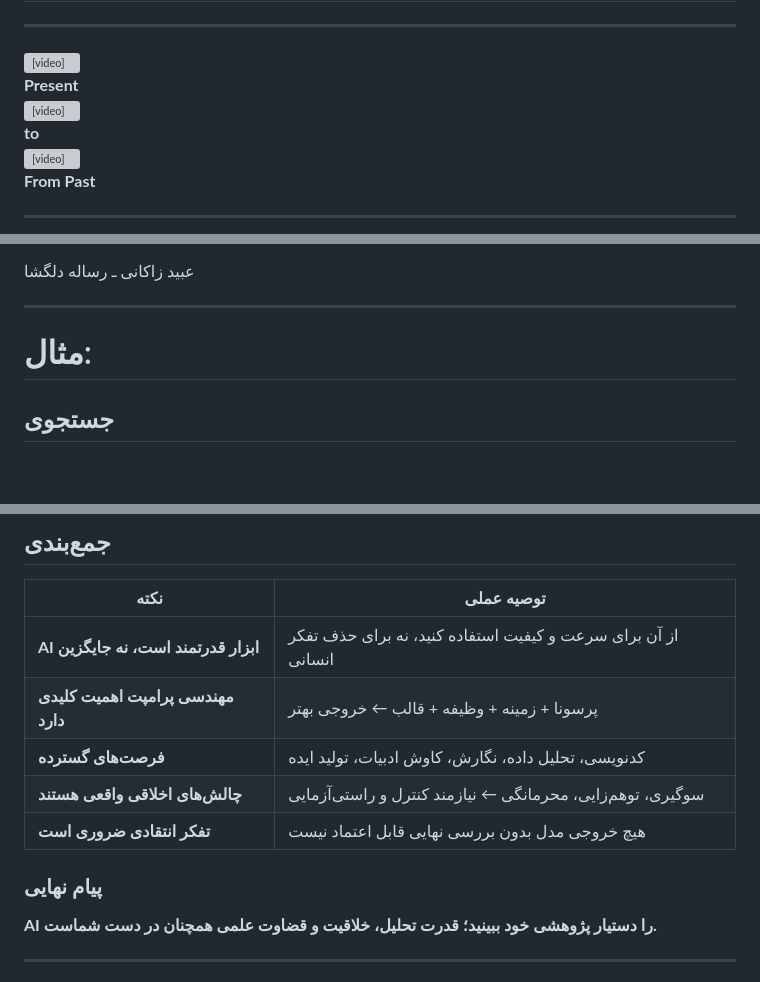
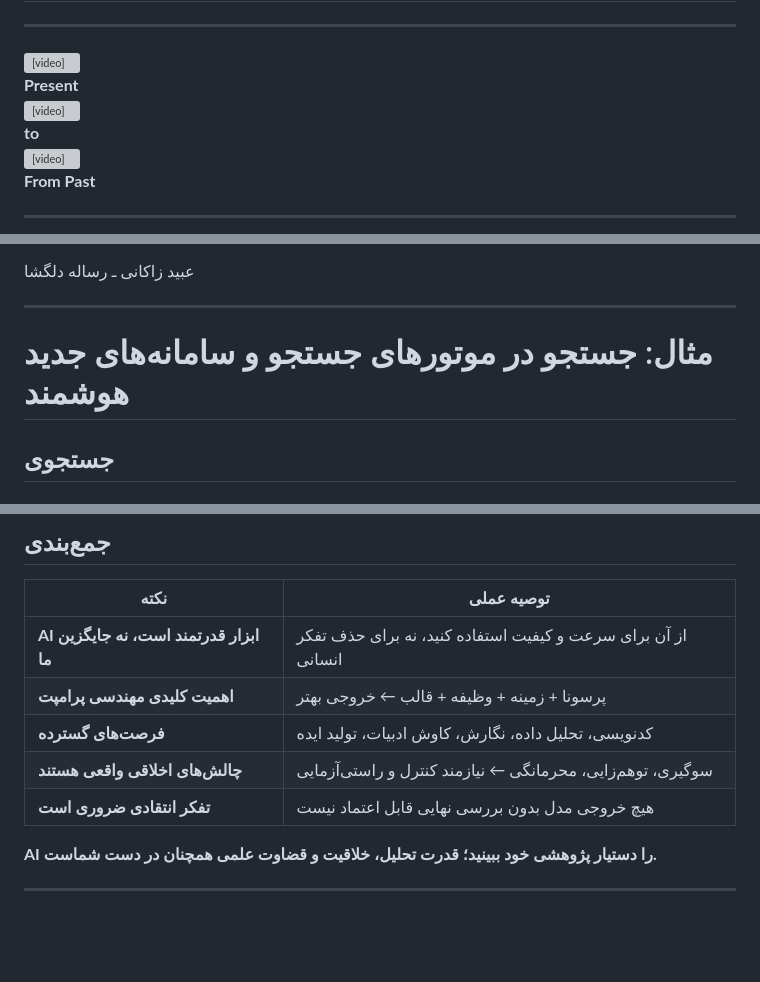
Before and after one commit to mamintoosi-cs/Research-In-AI-Age, a Markdown page: README.md, 3 parts joined by grey strips. GitHub-like rendering; blank space fills up the shorter version; grey boxes are pictures that could not be loaded.

```diff
--- a/README.md
+++ b/README.md
@@ -517,7 +517,6 @@ https://movieflow.ai/signup?inviteCode=ZCKDT14H
   <div style="width: 45%; text-align: center;">
     <video
       autoplay
-      loop
       muted
       controls
       style="
@@ -533,7 +532,6 @@ https://movieflow.ai/signup?inviteCode=ZCKDT14H
     <div style="width: 45%; text-align: center;">
     <video
       autoplay
-      loop
       muted
       controls
       style="
@@ -731,7 +729,7 @@ https://movieflow.ai/signup?inviteCode=ZCKDT14H
 
 ---
 
-# مثال:
+#  مثال: جستجو در موتورهای جستجو و سامانه‌های جدید هوشمند
 
 ## جستجوی
 
@@ -1229,13 +1227,11 @@ Cover Letter
 
 | نکته                                 | توصیه عملی                                                    |
 | ------------------------------------ | ------------------------------------------------------------- |
-| **AI ابزار قدرتمند است، نه جایگزین** | از آن برای سرعت و کیفیت استفاده کنید، نه برای حذف تفکر انسانی |
-| **مهندسی پرامپت اهمیت کلیدی دارد**   | پرسونا + زمینه + وظیفه + قالب ← خروجی بهتر                    |
+| **AI ابزار قدرتمند است، نه جایگزین ما** | از آن برای سرعت و کیفیت استفاده کنید، نه برای حذف تفکر انسانی |
+| **اهمیت کلیدی مهندسی پرامپت**   | پرسونا + زمینه + وظیفه + قالب ← خروجی بهتر                    |
 | **فرصت‌های گسترده**                  | کدنویسی، تحلیل داده، نگارش، کاوش ادبیات، تولید ایده           |
 | **چالش‌های اخلاقی واقعی هستند**      | سوگیری، توهم‌زایی، محرمانگی ← نیازمند کنترل و راستی‌آزمایی    |
 | **تفکر انتقادی ضروری است**           | هیچ خروجی مدل بدون بررسی نهایی قابل اعتماد نیست               |
-
-### پیام نهایی
 
 **AI را دستیار پژوهشی خود ببینید؛ قدرت تحلیل، خلاقیت و قضاوت علمی همچنان در دست شماست.**
 
```
Also changed, not shown: other parts of README.md (+2 -2 lines).
